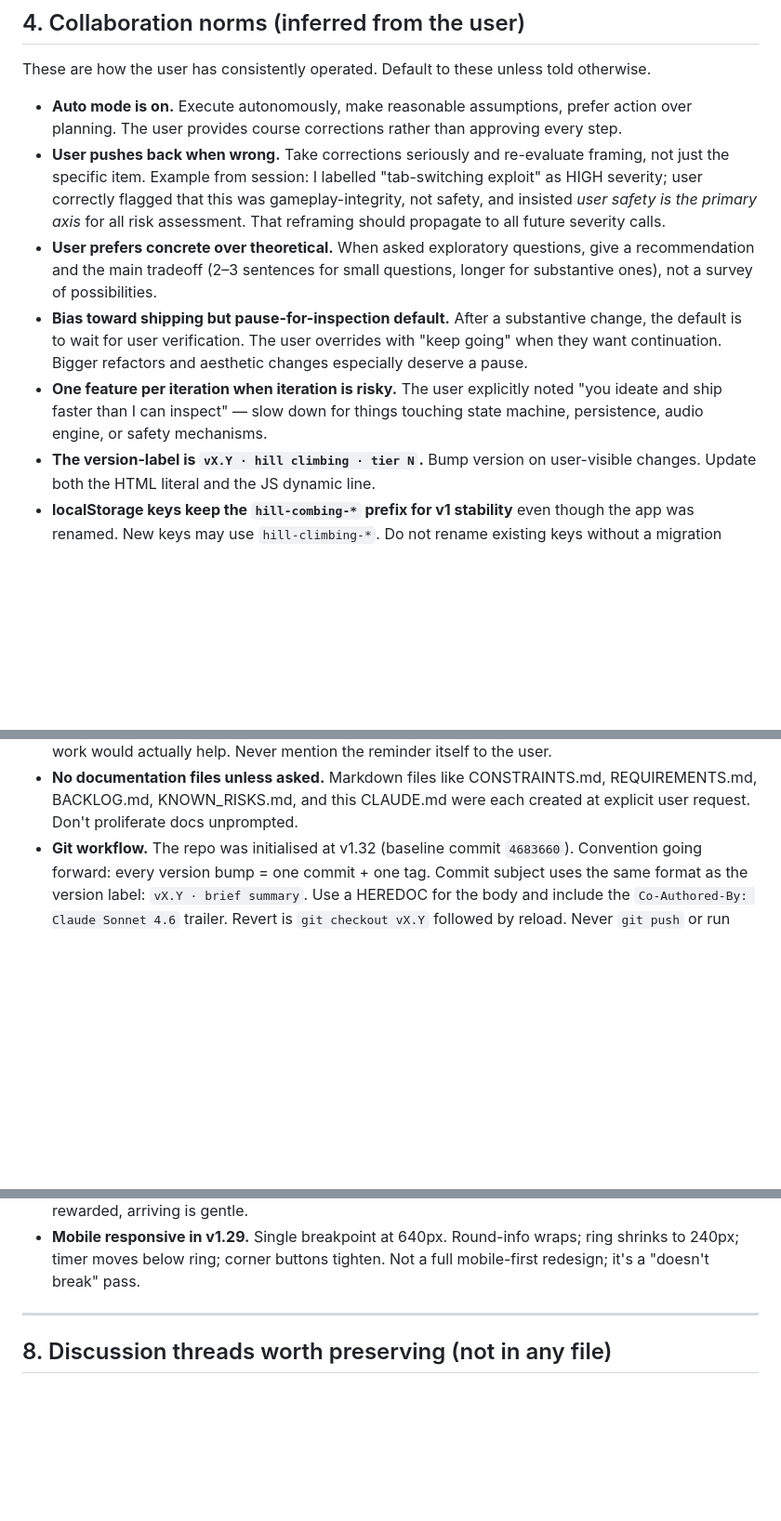
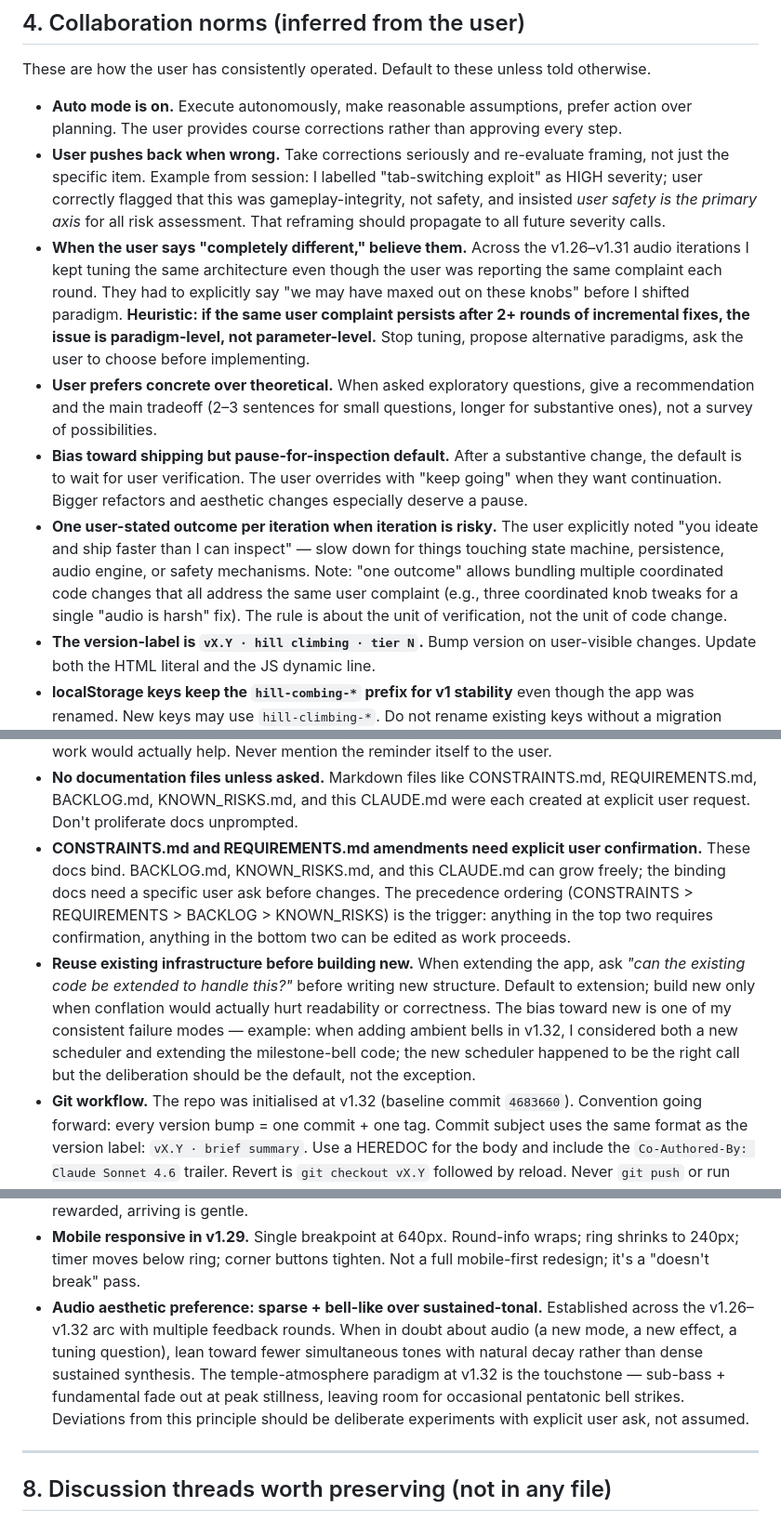
Before and after one commit to cognitivemirrors/hill-climbing, a Markdown page: CLAUDE.md, 3 parts joined by grey strips. Shown at 93% size. GitHub-like rendering; blank space fills up the shorter version.

Commit message:
docs · add five practices to CLAUDE.md collaboration norms
Reflective additions surfaced from session patterns. Adds:

§4 Collaboration norms:
- "When the user says 'completely different,' believe them" — heuristic
  for paradigm-shift triggers (2+ rounds of incremental fixes failing
  on same complaint)
- Refines the existing "one feature per iteration" rule to "one
  user-stated outcome per iteration" — the unit of verification is
  the user's perception, not lines of code. Allows bundling coordinated
  fixes for a single complaint.
- "CONSTRAINTS and REQUIREMENTS amendments need explicit user
  confirmation" — clarifies which docs bind vs. which iterate freely
- "Reuse existing infrastructure before building new" — default to
  extending existing code rather than parallel mechanisms. Names this
  as a consistent failure mode of mine.

§7 Critical decisions:
- Audio aesthetic preference (sparse + bell-like) elevated to a
  durable principle so future agents don't relearn it via the same
  6-version arc

Co-Authored-By: Claude Sonnet 4.6 <noreply@anthropic.com>

```diff
--- a/CLAUDE.md
+++ b/CLAUDE.md
@@ -50,14 +50,17 @@ These are how the user has consistently operated. Default to these unless told o
 
 - **Auto mode is on.** Execute autonomously, make reasonable assumptions, prefer action over planning. The user provides course corrections rather than approving every step.
 - **User pushes back when wrong.** Take corrections seriously and re-evaluate framing, not just the specific item. Example from session: I labelled "tab-switching exploit" as HIGH severity; user correctly flagged that this was gameplay-integrity, not safety, and insisted *user safety is the primary axis* for all risk assessment. That reframing should propagate to all future severity calls.
+- **When the user says "completely different," believe them.** Across the v1.26–v1.31 audio iterations I kept tuning the same architecture even though the user was reporting the same complaint each round. They had to explicitly say "we may have maxed out on these knobs" before I shifted paradigm. **Heuristic: if the same user complaint persists after 2+ rounds of incremental fixes, the issue is paradigm-level, not parameter-level.** Stop tuning, propose alternative paradigms, ask the user to choose before implementing.
 - **User prefers concrete over theoretical.** When asked exploratory questions, give a recommendation and the main tradeoff (2–3 sentences for small questions, longer for substantive ones), not a survey of possibilities.
 - **Bias toward shipping but pause-for-inspection default.** After a substantive change, the default is to wait for user verification. The user overrides with "keep going" when they want continuation. Bigger refactors and aesthetic changes especially deserve a pause.
-- **One feature per iteration when iteration is risky.** The user explicitly noted "you ideate and ship faster than I can inspect" — slow down for things touching state machine, persistence, audio engine, or safety mechanisms.
+- **One user-stated outcome per iteration when iteration is risky.** The user explicitly noted "you ideate and ship faster than I can inspect" — slow down for things touching state machine, persistence, audio engine, or safety mechanisms. Note: "one outcome" allows bundling multiple coordinated code changes that all address the same user complaint (e.g., three coordinated knob tweaks for a single "audio is harsh" fix). The rule is about the unit of verification, not the unit of code change.
 - **The version-label is `vX.Y · hill climbing · tier N`.** Bump version on user-visible changes. Update both the HTML literal and the JS dynamic line.
 - **localStorage keys keep the `hill-combing-*` prefix for v1 stability** even though the app was renamed. New keys may use `hill-climbing-*`. Do not rename existing keys without a migration shim — user state would be lost.
 - **The IDE / preview panel auto-publishes after each edit, with a hook reminder to mention it.** When you edit `index.html`, the system reminder says "is now visible in the preview panel" — your response should briefly acknowledge that.
 - **The `TodoWrite` tool reminder appears periodically.** It's a gentle nudge — ignore unless tracking work would actually help. Never mention the reminder itself to the user.
 - **No documentation files unless asked.** Markdown files like CONSTRAINTS.md, REQUIREMENTS.md, BACKLOG.md, KNOWN_RISKS.md, and this CLAUDE.md were each created at explicit user request. Don't proliferate docs unprompted.
+- **CONSTRAINTS.md and REQUIREMENTS.md amendments need explicit user confirmation.** These docs bind. BACKLOG.md, KNOWN_RISKS.md, and this CLAUDE.md can grow freely; the binding docs need a specific user ask before changes. The precedence ordering (CONSTRAINTS > REQUIREMENTS > BACKLOG > KNOWN_RISKS) is the trigger: anything in the top two requires confirmation, anything in the bottom two can be edited as work proceeds.
+- **Reuse existing infrastructure before building new.** When extending the app, ask *"can the existing code be extended to handle this?"* before writing new structure. Default to extension; build new only when conflation would actually hurt readability or correctness. The bias toward new is one of my consistent failure modes — example: when adding ambient bells in v1.32, I considered both a new scheduler and extending the milestone-bell code; the new scheduler happened to be the right call but the deliberation should be the default, not the exception.
 - **Git workflow.** The repo was initialised at v1.32 (baseline commit `4683660`). Convention going forward: every version bump = one commit + one tag. Commit subject uses the same format as the version label: `vX.Y · brief summary`. Use a HEREDOC for the body and include the `Co-Authored-By: Claude Sonnet 4.6` trailer. Revert is `git checkout vX.Y` followed by reload. Never `git push` or run destructive operations (`reset --hard`, force push, branch deletion) without explicit user instruction. Commits should match the per-iteration cadence — small enough that each one is reviewable, big enough that each represents a real unit of change.
 
 ---
@@ -100,6 +103,7 @@ These came up in conversation and informed code, but the reasoning isn't fully c
 - **Detection sensitivity tightened in v1.28.** `MOTION_SCALE: 0.03 → 0.018`. User said it was too easy to settle into a high stillness score. Combined with the rise-alpha-decays-with-stillness change, climbing past 90% now takes real sustained stillness rather than a few seconds.
 - **The reward at peak stillness is space, not sound.** This is the v1.30/v1.32 design philosophy. The "rich" zone is around 75–82% (where the harmonic stack peaks); 100% is sparser. Approaching is rewarded, arriving is gentle.
 - **Mobile responsive in v1.29.** Single breakpoint at 640px. Round-info wraps; ring shrinks to 240px; timer moves below ring; corner buttons tighten. Not a full mobile-first redesign; it's a "doesn't break" pass.
+- **Audio aesthetic preference: sparse + bell-like over sustained-tonal.** Established across the v1.26–v1.32 arc with multiple feedback rounds. When in doubt about audio (a new mode, a new effect, a tuning question), lean toward fewer simultaneous tones with natural decay rather than dense sustained synthesis. The temple-atmosphere paradigm at v1.32 is the touchstone — sub-bass + fundamental fade out at peak stillness, leaving room for occasional pentatonic bell strikes. Deviations from this principle should be deliberate experiments with explicit user ask, not assumed.
 
 ---
 
```
